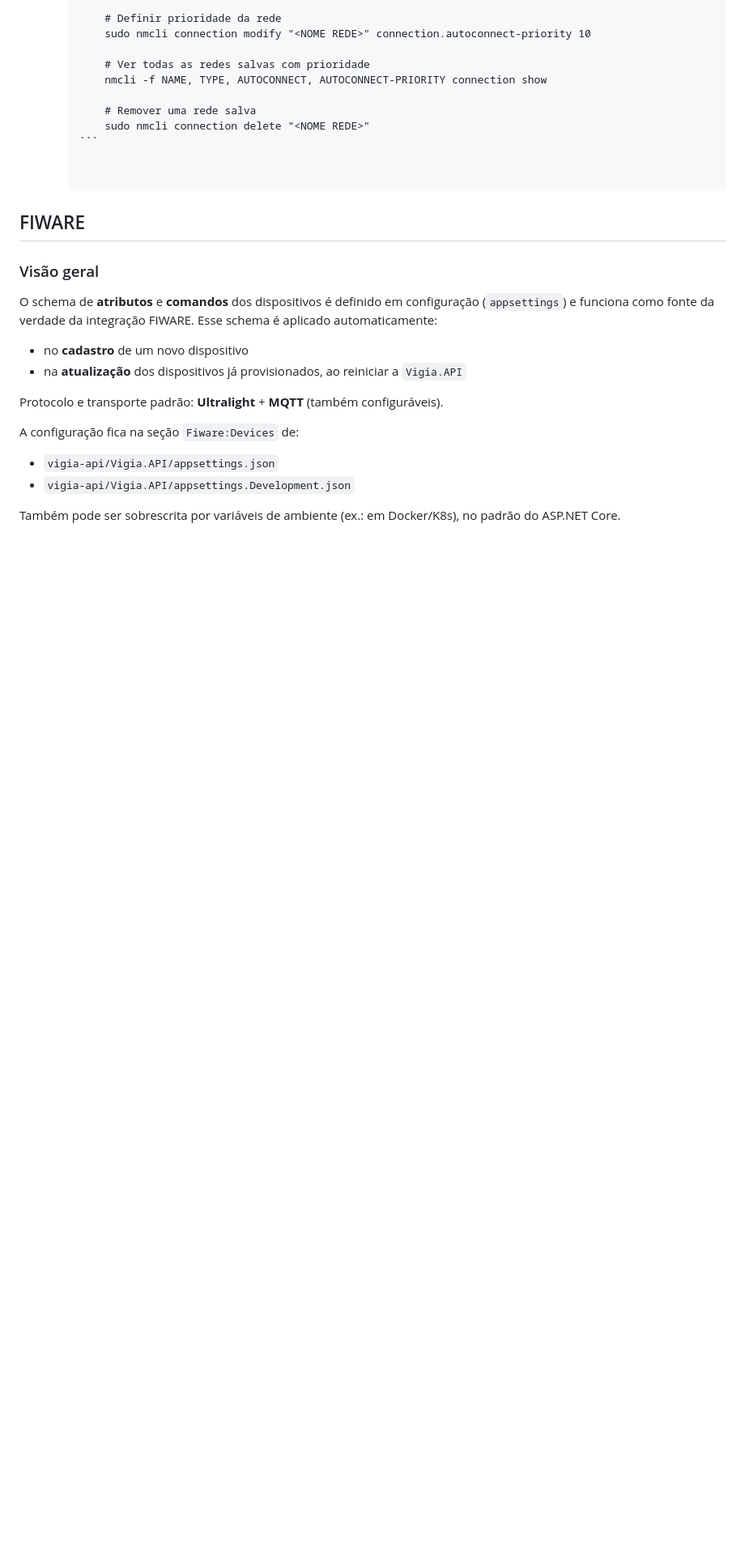
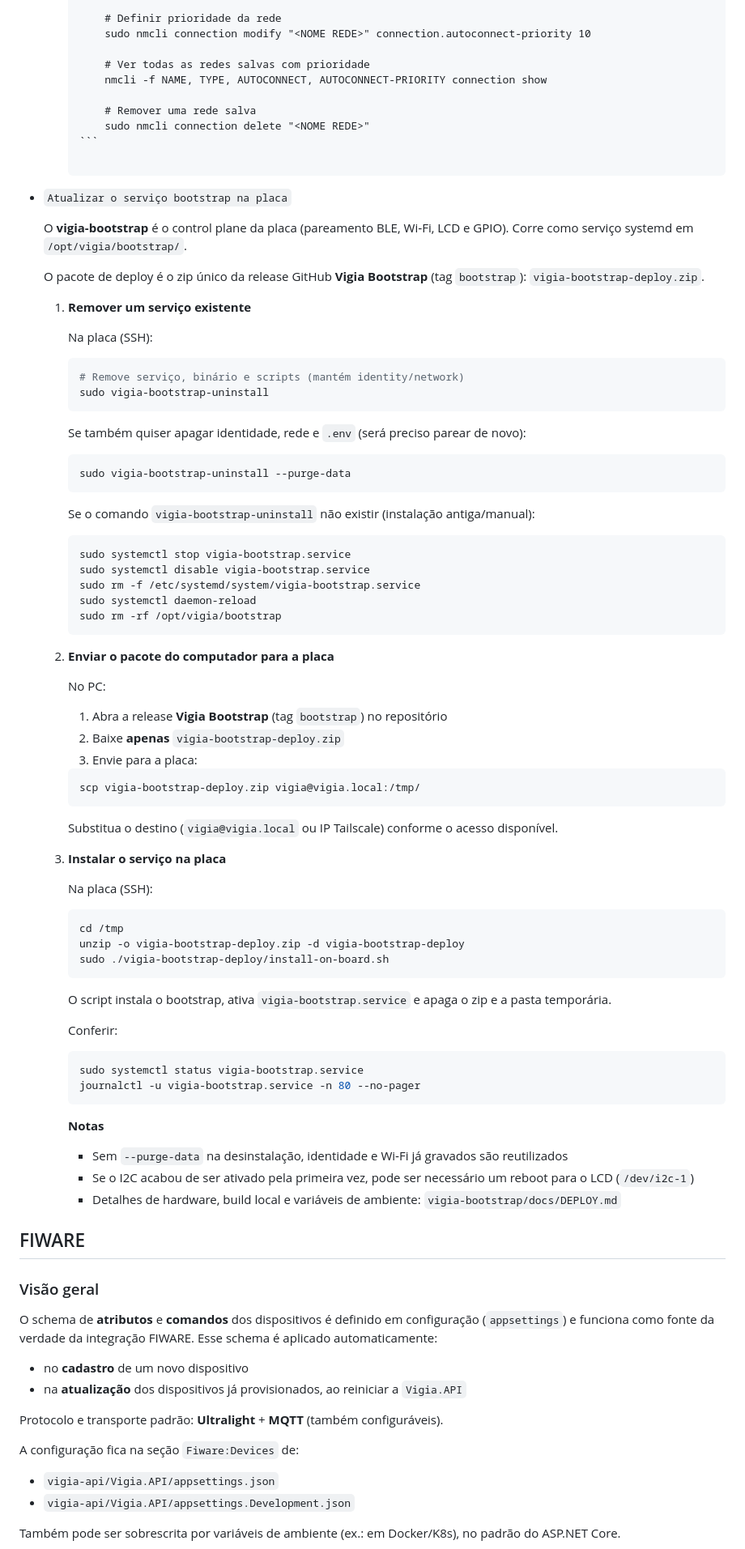
Before and after one commit to PedroReis16/vigia, a Markdown page: README.md, the part around the change. Shown at 81% size. GitHub-like rendering; blank space fills up the shorter version.

Commit message:
docs: Documentação de instalação do serviço

````diff
--- a/README.md
+++ b/README.md
@@ -183,6 +183,76 @@ Antes de iniciar a configuração, certifique-se:
             sudo nmcli connection delete "<NOME REDE>"
         ```
 
+- `Atualizar o serviço bootstrap na placa`
+
+    O **vigia-bootstrap** é o control plane da placa (pareamento BLE, Wi‑Fi, LCD e GPIO). Corre como serviço systemd em `/opt/vigia/bootstrap/`.
+
+    O pacote de deploy é o zip único da release GitHub **Vigia Bootstrap** (tag `bootstrap`): `vigia-bootstrap-deploy.zip`.
+
+    1. **Remover um serviço existente**
+
+        Na placa (SSH):
+
+        ```bash
+        # Remove serviço, binário e scripts (mantém identity/network)
+        sudo vigia-bootstrap-uninstall
+        ```
+
+        Se também quiser apagar identidade, rede e `.env` (será preciso parear de novo):
+
+        ```bash
+        sudo vigia-bootstrap-uninstall --purge-data
+        ```
+
+        Se o comando `vigia-bootstrap-uninstall` não existir (instalação antiga/manual):
+
+        ```bash
+        sudo systemctl stop vigia-bootstrap.service
+        sudo systemctl disable vigia-bootstrap.service
+        sudo rm -f /etc/systemd/system/vigia-bootstrap.service
+        sudo systemctl daemon-reload
+        sudo rm -rf /opt/vigia/bootstrap
+        ```
+
+    2. **Enviar o pacote do computador para a placa**
+
+        No PC:
+
+        1. Abra a release **Vigia Bootstrap** (tag `bootstrap`) no repositório
+        2. Baixe **apenas** `vigia-bootstrap-deploy.zip`
+        3. Envie para a placa:
+
+        ```bash
+        scp vigia-bootstrap-deploy.zip vigia@vigia.local:/tmp/
+        ```
+
+        Substitua o destino (`vigia@vigia.local` ou IP Tailscale) conforme o acesso disponível.
+
+    3. **Instalar o serviço na placa**
+
+        Na placa (SSH):
+
+        ```bash
+        cd /tmp
+        unzip -o vigia-bootstrap-deploy.zip -d vigia-bootstrap-deploy
+        sudo ./vigia-bootstrap-deploy/install-on-board.sh
+        ```
+
+        O script instala o bootstrap, ativa `vigia-bootstrap.service` e apaga o zip e a pasta temporária.
+
+        Conferir:
+
+        ```bash
+        sudo systemctl status vigia-bootstrap.service
+        journalctl -u vigia-bootstrap.service -n 80 --no-pager
+        ```
+
+        **Notas**
+
+        - Sem `--purge-data` na desinstalação, identidade e Wi‑Fi já gravados são reutilizados
+        - Se o I2C acabou de ser ativado pela primeira vez, pode ser necessário um reboot para o LCD (`/dev/i2c-1`)
+        - Detalhes de hardware, build local e variáveis de ambiente: `vigia-bootstrap/docs/DEPLOY.md`
+
 
 ## FIWARE
 
````
